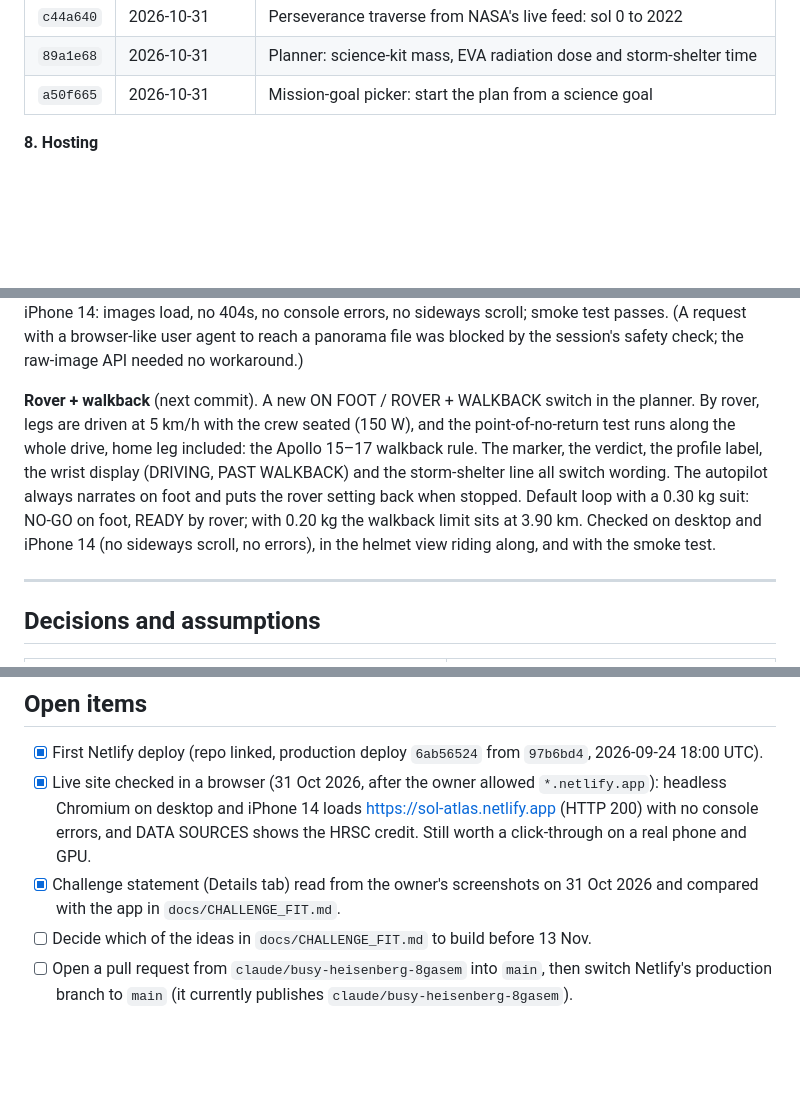
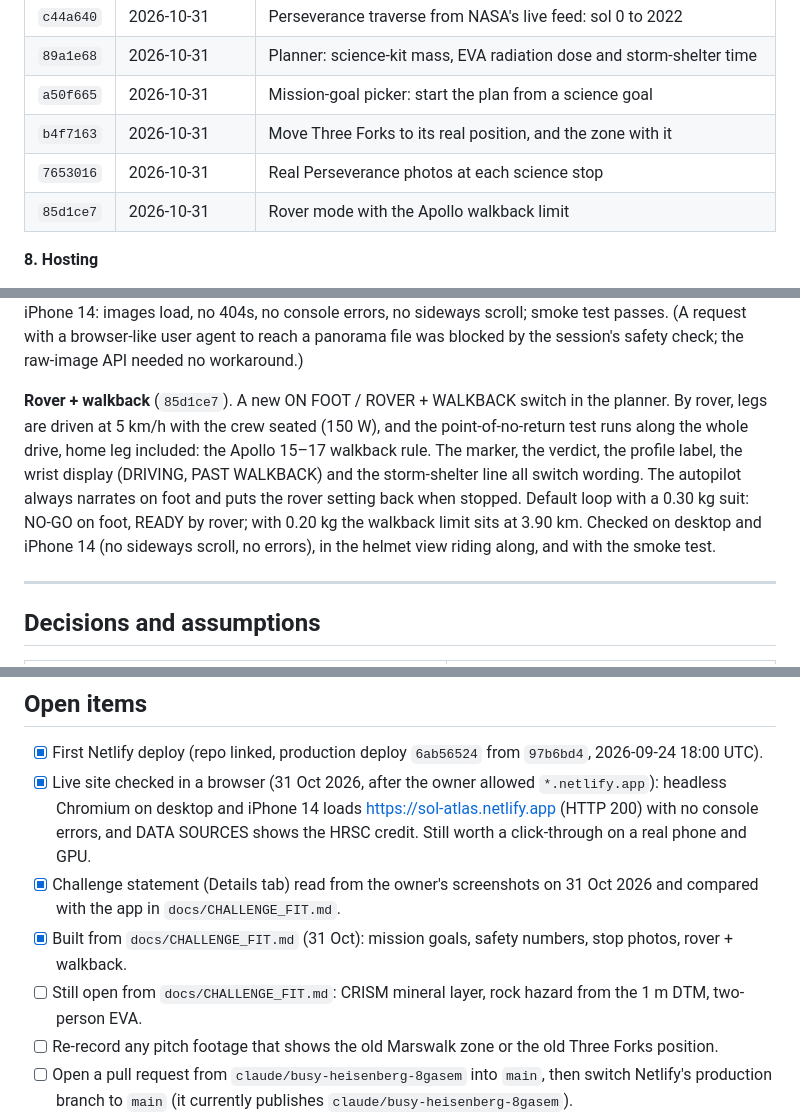
Before and after one commit to saracen66/the-sol-explorers, a Markdown page: PROJECT_LOG.md, 3 parts joined by grey strips. Drawn GitHub-style; blank space fills up the shorter version.

Commit message:
Log the 31 Oct commits and open items
Co-Authored-By: Claude Opus 5.5 <noreply@anthropic.com>
Claude-Session: https://claude.ai/code/session_0141tgXk4JrBNUmJF1bHN5ER

```diff
--- a/PROJECT_LOG.md
+++ b/PROJECT_LOG.md
@@ -159,6 +159,9 @@ This is the team's running record of everything done on Sol Atlas: what was buil
 | `c44a640` | 2026-10-31 | Perseverance traverse from NASA's live feed: sol 0 to 2022 |
 | `89a1e68` | 2026-10-31 | Planner: science-kit mass, EVA radiation dose and storm-shelter time |
 | `a50f665` | 2026-10-31 | Mission-goal picker: start the plan from a science goal |
+| `b4f7163` | 2026-10-31 | Move Three Forks to its real position, and the zone with it |
+| `7653016` | 2026-10-31 | Real Perseverance photos at each science stop |
+| `85d1ce7` | 2026-10-31 | Rover mode with the Apollo walkback limit |
 
 **8. Hosting**
 - A Claude artifact preview was published (private link above).
@@ -422,7 +425,7 @@ With `mars.nasa.gov` and `pds-geosciences.wustl.edu` now allowed, the owner aske
 
 **Stop photos** (`7653016`). Each science stop now carries a real Perseverance raw image taken at that spot: landing site (Navcam, sol 16), Three Forks (Mastcam-Z, sol 690, the day the last tube went down), Séítah (Navcam, sol 249), delta front (Navcam, sol 502). They come from NASA's raw-image API (`mars.nasa.gov/rss/api/?feed=raw_images`), are saved by a new `photos` stage in `build_data.py` (224 kB in all), show in the stop's hover card on desktop, and open full size from a PHOTO button in the plan (phones too). Credited in DATA SOURCES, the README and SUBMISSION_DATA. Checked on desktop and iPhone 14: images load, no 404s, no console errors, no sideways scroll; smoke test passes. (A request with a browser-like user agent to reach a panorama file was blocked by the session's safety check; the raw-image API needed no workaround.)
 
-**Rover + walkback** (next commit). A new ON FOOT / ROVER + WALKBACK switch in the planner. By rover, legs are driven at 5 km/h with the crew seated (150 W), and the point-of-no-return test runs along the whole drive, home leg included: the Apollo 15–17 walkback rule. The marker, the verdict, the profile label, the wrist display (DRIVING, PAST WALKBACK) and the storm-shelter line all switch wording. The autopilot always narrates on foot and puts the rover setting back when stopped. Default loop with a 0.30 kg suit: NO-GO on foot, READY by rover; with 0.20 kg the walkback limit sits at 3.90 km. Checked on desktop and iPhone 14 (no sideways scroll, no errors), in the helmet view riding along, and with the smoke test.
+**Rover + walkback** (`85d1ce7`). A new ON FOOT / ROVER + WALKBACK switch in the planner. By rover, legs are driven at 5 km/h with the crew seated (150 W), and the point-of-no-return test runs along the whole drive, home leg included: the Apollo 15–17 walkback rule. The marker, the verdict, the profile label, the wrist display (DRIVING, PAST WALKBACK) and the storm-shelter line all switch wording. The autopilot always narrates on foot and puts the rover setting back when stopped. Default loop with a 0.30 kg suit: NO-GO on foot, READY by rover; with 0.20 kg the walkback limit sits at 3.90 km. Checked on desktop and iPhone 14 (no sideways scroll, no errors), in the helmet view riding along, and with the smoke test.
 
 ---
 
@@ -452,7 +455,9 @@ With `mars.nasa.gov` and `pds-geosciences.wustl.edu` now allowed, the owner aske
 - [x] First Netlify deploy (repo linked, production deploy `6ab56524` from `97b6bd4`, 2026-09-24 18:00 UTC).
 - [x] Live site checked in a browser (31 Oct 2026, after the owner allowed `*.netlify.app`): headless Chromium on desktop and iPhone 14 loads https://sol-atlas.netlify.app (HTTP 200) with no console errors, and DATA SOURCES shows the HRSC credit. Still worth a click-through on a real phone and GPU.
 - [x] Challenge statement (Details tab) read from the owner's screenshots on 31 Oct 2026 and compared with the app in `docs/CHALLENGE_FIT.md`.
-- [ ] Decide which of the ideas in `docs/CHALLENGE_FIT.md` to build before 13 Nov.
+- [x] Built from `docs/CHALLENGE_FIT.md` (31 Oct): mission goals, safety numbers, stop photos, rover + walkback.
+- [ ] Still open from `docs/CHALLENGE_FIT.md`: CRISM mineral layer, rock hazard from the 1 m DTM, two-person EVA.
+- [ ] Re-record any pitch footage that shows the old Marswalk zone or the old Three Forks position.
 - [ ] Open a pull request from `claude/busy-heisenberg-8gasem` into `main`, then switch Netlify's production branch to `main` (it currently publishes `claude/busy-heisenberg-8gasem`).
 - [ ] Test on the team's real computers and phones after the performance update (the level is picked automatically; `?q=low|medium|high` forces one).
 - [ ] **Confirm with the local Space Apps lead** how work done before the 14–15 Nov hackathon is treated, and whether the first-round video is a separate pre-selection.
```
